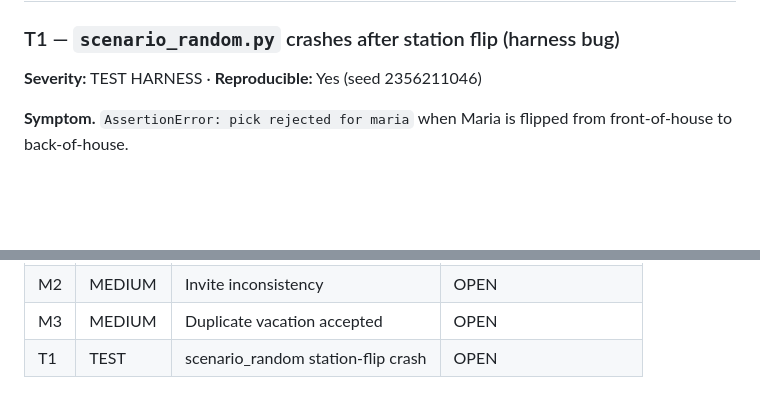
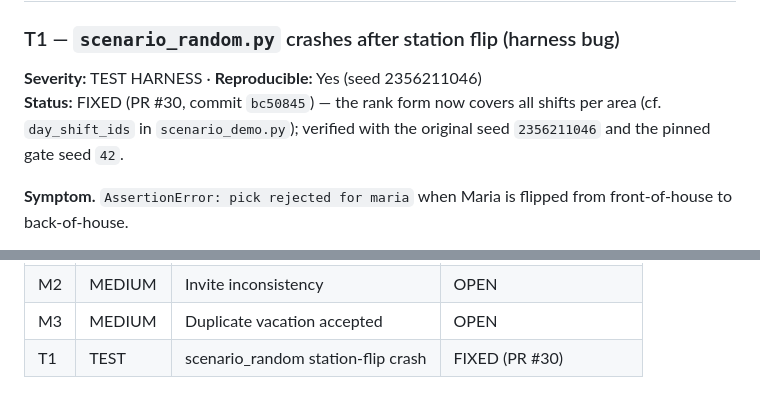
Before and after one commit to clain1016/shiftwise-suite, a Markdown page: docs/KNOWN_ISSUES.md, 2 parts joined by grey strips. GitHub-like rendering; blank space fills up the shorter version.

```diff
--- a/docs/KNOWN_ISSUES.md
+++ b/docs/KNOWN_ISSUES.md
@@ -249,6 +249,7 @@ ranges for the same employee. Two concurrent submissions both pass validation.
 ### T1 — `scenario_random.py` crashes after station flip (harness bug)
 
 **Severity:** TEST HARNESS · **Reproducible:** Yes (seed 2356211046)
+**Status:** FIXED (PR #30, commit `bc50845`) — the rank form now covers all shifts per area (cf. `day_shift_ids` in `scenario_demo.py`); verified with the original seed `2356211046` and the pinned gate seed `42`.
 
 **Symptom.** `AssertionError: pick rejected for maria` when Maria is flipped
 from front-of-house to back-of-house.
@@ -398,4 +399,4 @@ For full implementation details, task checklists, and forward engineering handof
 | M1 | MEDIUM | Pervasive latency | OPEN (root cause = C1) |
 | M2 | MEDIUM | Invite inconsistency | OPEN |
 | M3 | MEDIUM | Duplicate vacation accepted | OPEN |
-| T1 | TEST | scenario_random station-flip crash | OPEN |
+| T1 | TEST | scenario_random station-flip crash | FIXED (PR #30) |
```
Also changed, not shown: AGENTS.md (+3 -2 lines).
